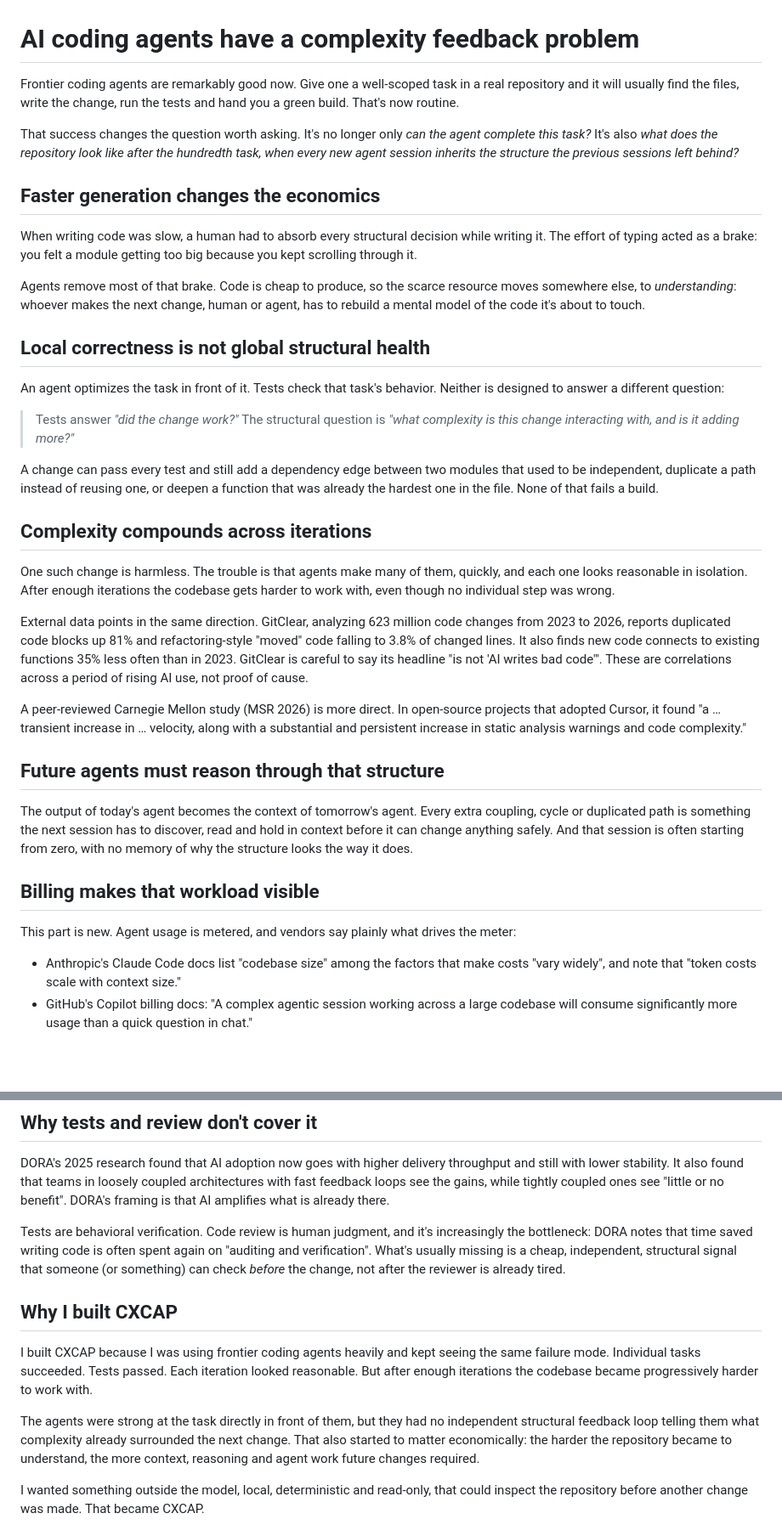
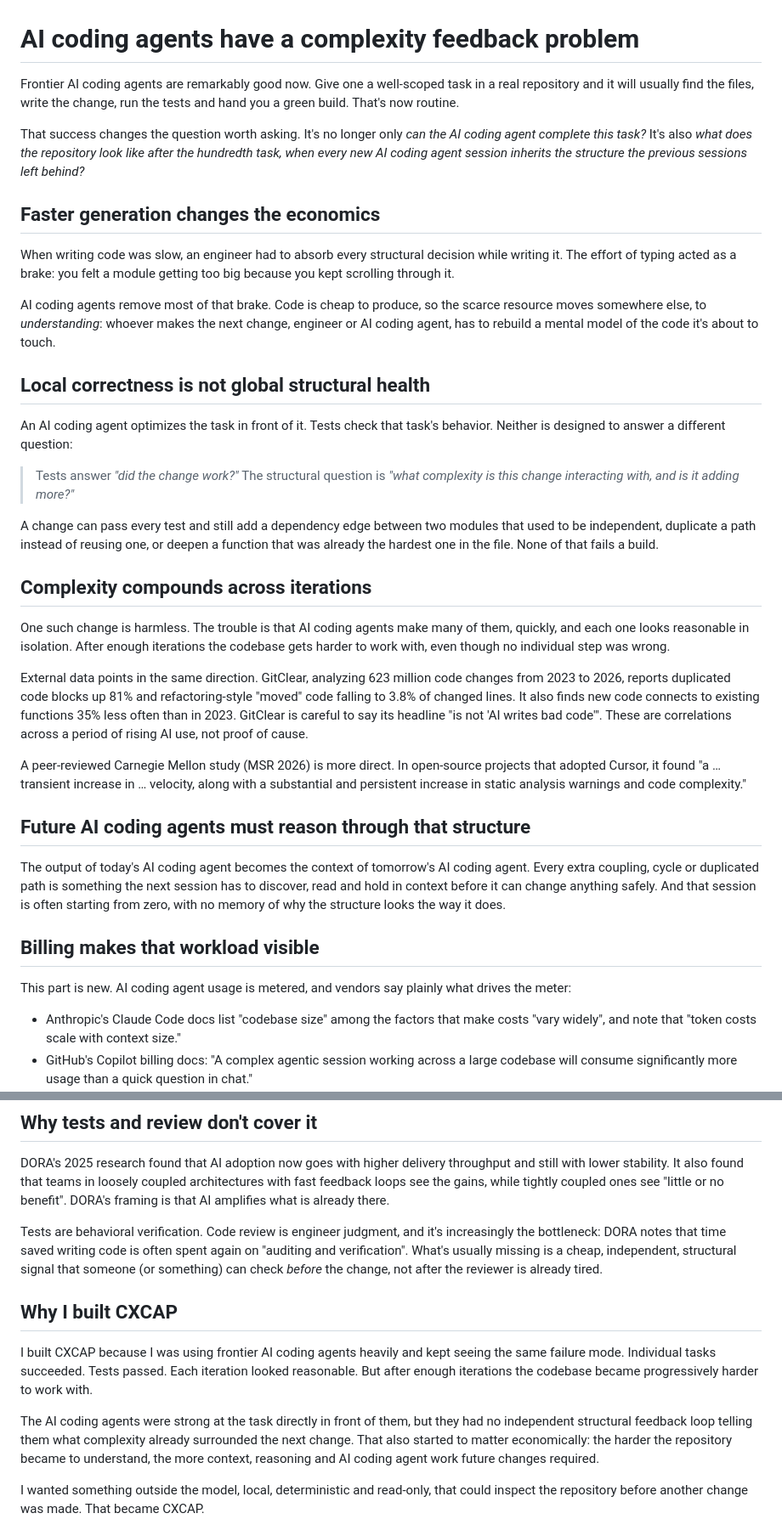
Before and after one commit to moonlettai/cxcap, a Markdown page: docs/ai-coding-complexity-feedback.md, 2 parts joined by grey strips. Shown at 85% size. Drawn GitHub-style; blank space fills up the shorter version.

Commit message:
Essay: engineer / AI coding agent wording

```diff
--- a/docs/ai-coding-complexity-feedback.md
+++ b/docs/ai-coding-complexity-feedback.md
@@ -1,18 +1,18 @@
 # AI coding agents have a complexity feedback problem
 
-Frontier coding agents are remarkably good now. Give one a well-scoped task in a real repository and it will usually find the files, write the change, run the tests and hand you a green build. That's now routine.
+Frontier AI coding agents are remarkably good now. Give one a well-scoped task in a real repository and it will usually find the files, write the change, run the tests and hand you a green build. That's now routine.
 
-That success changes the question worth asking. It's no longer only *can the agent complete this task?* It's also *what does the repository look like after the hundredth task, when every new agent session inherits the structure the previous sessions left behind?*
+That success changes the question worth asking. It's no longer only *can the AI coding agent complete this task?* It's also *what does the repository look like after the hundredth task, when every new AI coding agent session inherits the structure the previous sessions left behind?*
 
 ## Faster generation changes the economics
 
-When writing code was slow, a human had to absorb every structural decision while writing it. The effort of typing acted as a brake: you felt a module getting too big because you kept scrolling through it.
+When writing code was slow, an engineer had to absorb every structural decision while writing it. The effort of typing acted as a brake: you felt a module getting too big because you kept scrolling through it.
 
-Agents remove most of that brake. Code is cheap to produce, so the scarce resource moves somewhere else, to *understanding*: whoever makes the next change, human or agent, has to rebuild a mental model of the code it's about to touch.
+AI coding agents remove most of that brake. Code is cheap to produce, so the scarce resource moves somewhere else, to *understanding*: whoever makes the next change, engineer or AI coding agent, has to rebuild a mental model of the code it's about to touch.
 
 ## Local correctness is not global structural health
 
-An agent optimizes the task in front of it. Tests check that task's behavior. Neither is designed to answer a different question:
+An AI coding agent optimizes the task in front of it. Tests check that task's behavior. Neither is designed to answer a different question:
 
 > Tests answer *"did the change work?"* The structural question is *"what complexity is this change interacting with, and is it adding more?"*
 
@@ -20,19 +20,19 @@ A change can pass every test and still add a dependency edge between two modules
 
 ## Complexity compounds across iterations
 
-One such change is harmless. The trouble is that agents make many of them, quickly, and each one looks reasonable in isolation. After enough iterations the codebase gets harder to work with, even though no individual step was wrong.
+One such change is harmless. The trouble is that AI coding agents make many of them, quickly, and each one looks reasonable in isolation. After enough iterations the codebase gets harder to work with, even though no individual step was wrong.
 
 External data points in the same direction. GitClear, analyzing 623 million code changes from 2023 to 2026, reports duplicated code blocks up 81% and refactoring-style "moved" code falling to 3.8% of changed lines. It also finds new code connects to existing functions 35% less often than in 2023. GitClear is careful to say its headline "is not 'AI writes bad code'". These are correlations across a period of rising AI use, not proof of cause.
 
 A peer-reviewed Carnegie Mellon study (MSR 2026) is more direct. In open-source projects that adopted Cursor, it found "a … transient increase in … velocity, along with a substantial and persistent increase in static analysis warnings and code complexity."
 
-## Future agents must reason through that structure
+## Future AI coding agents must reason through that structure
 
-The output of today's agent becomes the context of tomorrow's agent. Every extra coupling, cycle or duplicated path is something the next session has to discover, read and hold in context before it can change anything safely. And that session is often starting from zero, with no memory of why the structure looks the way it does.
+The output of today's AI coding agent becomes the context of tomorrow's AI coding agent. Every extra coupling, cycle or duplicated path is something the next session has to discover, read and hold in context before it can change anything safely. And that session is often starting from zero, with no memory of why the structure looks the way it does.
 
 ## Billing makes that workload visible
 
-This part is new. Agent usage is metered, and vendors say plainly what drives the meter:
+This part is new. AI coding agent usage is metered, and vendors say plainly what drives the meter:
 
 - Anthropic's Claude Code docs list "codebase size" among the factors that make costs "vary widely", and note that "token costs scale with context size."
 - GitHub's Copilot billing docs: "A complex agentic session working across a large codebase will consume significantly more usage than a quick question in chat."
@@ -46,13 +46,13 @@ So technical debt used to be priced mainly in future developer time. Now it can
 
 DORA's 2025 research found that AI adoption now goes with higher delivery throughput and still with lower stability. It also found that teams in loosely coupled architectures with fast feedback loops see the gains, while tightly coupled ones see "little or no benefit". DORA's framing is that AI amplifies what is already there.
 
-Tests are behavioral verification. Code review is human judgment, and it's increasingly the bottleneck: DORA notes that time saved writing code is often spent again on "auditing and verification". What's usually missing is a cheap, independent, structural signal that someone (or something) can check *before* the change, not after the reviewer is already tired.
+Tests are behavioral verification. Code review is engineer judgment, and it's increasingly the bottleneck: DORA notes that time saved writing code is often spent again on "auditing and verification". What's usually missing is a cheap, independent, structural signal that someone (or something) can check *before* the change, not after the reviewer is already tired.
 
 ## Why I built CXCAP
 
-I built CXCAP because I was using frontier coding agents heavily and kept seeing the same failure mode. Individual tasks succeeded. Tests passed. Each iteration looked reasonable. But after enough iterations the codebase became progressively harder to work with.
+I built CXCAP because I was using frontier AI coding agents heavily and kept seeing the same failure mode. Individual tasks succeeded. Tests passed. Each iteration looked reasonable. But after enough iterations the codebase became progressively harder to work with.
 
-The agents were strong at the task directly in front of them, but they had no independent structural feedback loop telling them what complexity already surrounded the next change. That also started to matter economically: the harder the repository became to understand, the more context, reasoning and agent work future changes required.
+The AI coding agents were strong at the task directly in front of them, but they had no independent structural feedback loop telling them what complexity already surrounded the next change. That also started to matter economically: the harder the repository became to understand, the more context, reasoning and AI coding agent work future changes required.
 
 I wanted something outside the model, local, deterministic and read-only, that could inspect the repository before another change was made. That became CXCAP.
 
```
Also changed, not shown: other parts of docs/ai-coding-complexity-feedback.md (+3 -3 lines).
